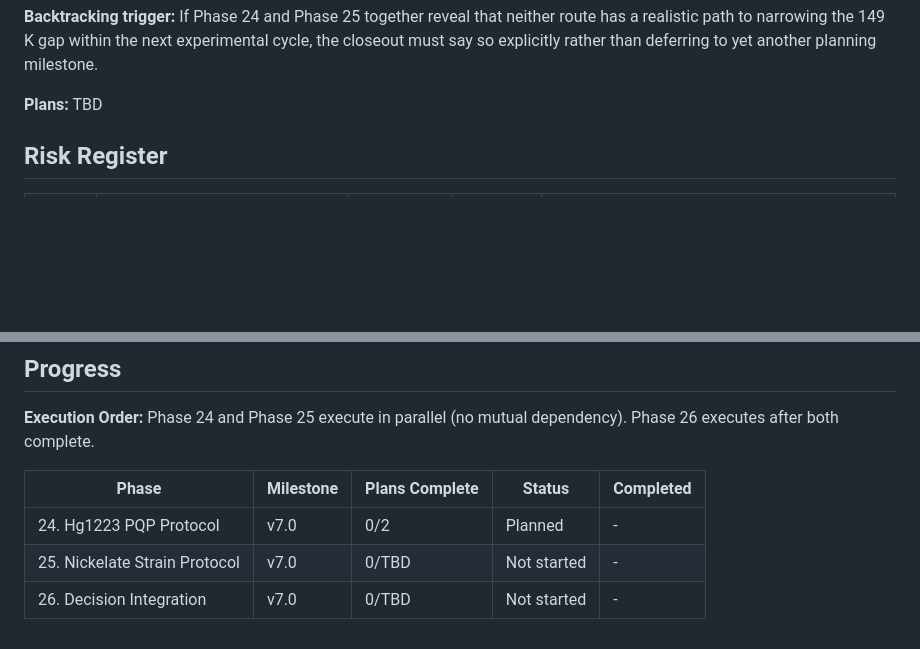
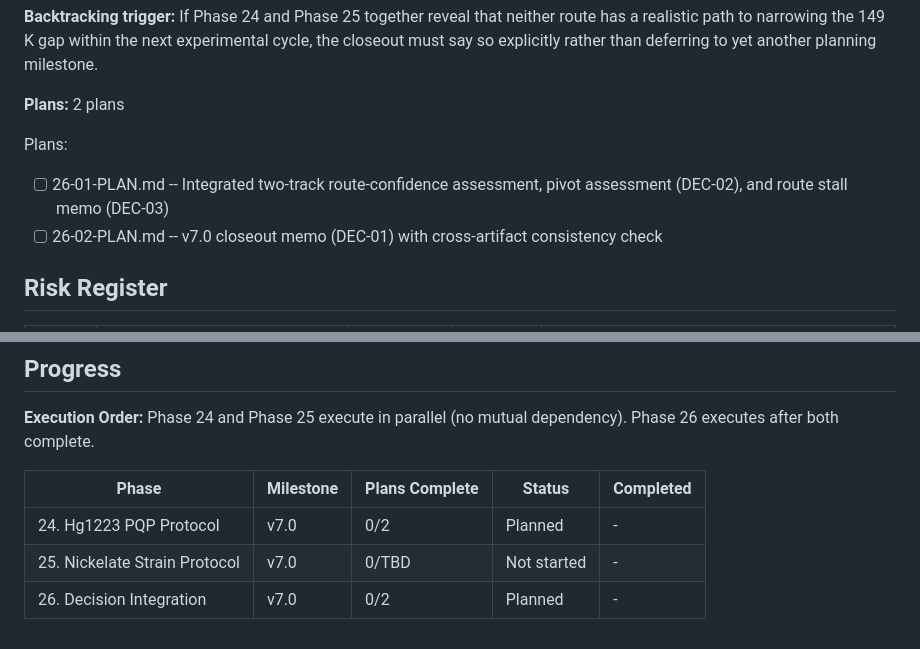
Before and after one commit to CharlieGreenman/semiconductor-gpd, a Markdown page: .gpd/ROADMAP.md, 2 parts joined by grey strips. GitHub-like rendering; blank space fills up the shorter version.

Commit message:
docs(26): create phase plan for two-track decision integration and v7.0 closeout

```diff
--- a/.gpd/ROADMAP.md
+++ b/.gpd/ROADMAP.md
@@ -151,7 +151,11 @@ Plans:
 
 **Backtracking trigger:** If Phase 24 and Phase 25 together reveal that neither route has a realistic path to narrowing the 149 K gap within the next experimental cycle, the closeout must say so explicitly rather than deferring to yet another planning milestone.
 
-**Plans:** TBD
+**Plans:** 2 plans
+
+Plans:
+- [ ] 26-01-PLAN.md -- Integrated two-track route-confidence assessment, pivot assessment (DEC-02), and route stall memo (DEC-03)
+- [ ] 26-02-PLAN.md -- v7.0 closeout memo (DEC-01) with cross-artifact consistency check
 
 ## Risk Register
 
@@ -170,4 +174,4 @@ Phase 24 and Phase 25 execute in parallel (no mutual dependency). Phase 26 execu
 | --- | --- | --- | --- | --- |
 | 24. Hg1223 PQP Protocol | v7.0 | 0/2 | Planned | - |
 | 25. Nickelate Strain Protocol | v7.0 | 0/TBD | Not started | - |
-| 26. Decision Integration | v7.0 | 0/TBD | Not started | - |
+| 26. Decision Integration | v7.0 | 0/2 | Planned | - |
```
Also changed, not shown: 2 other files.
